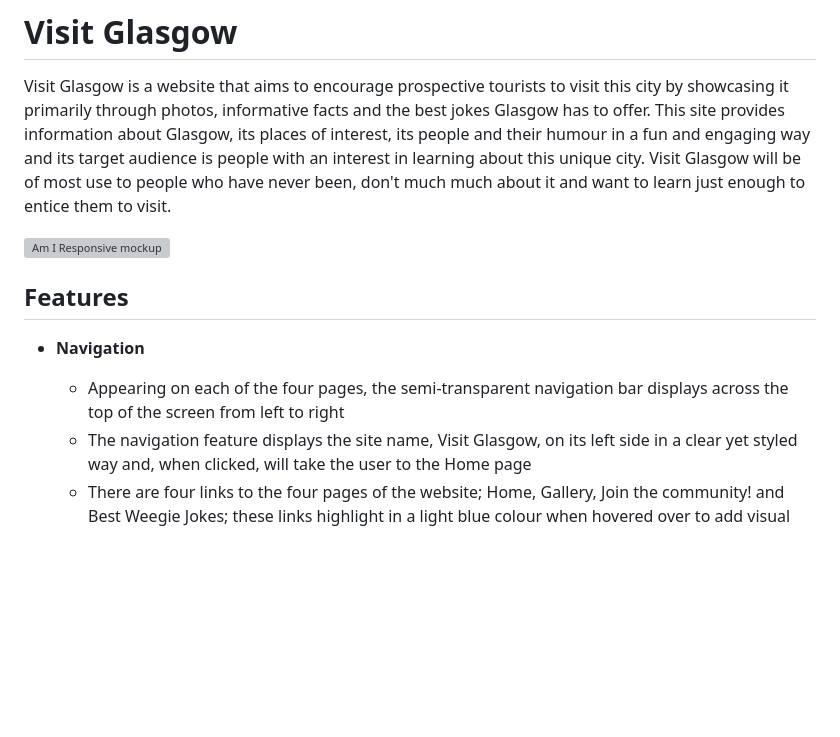
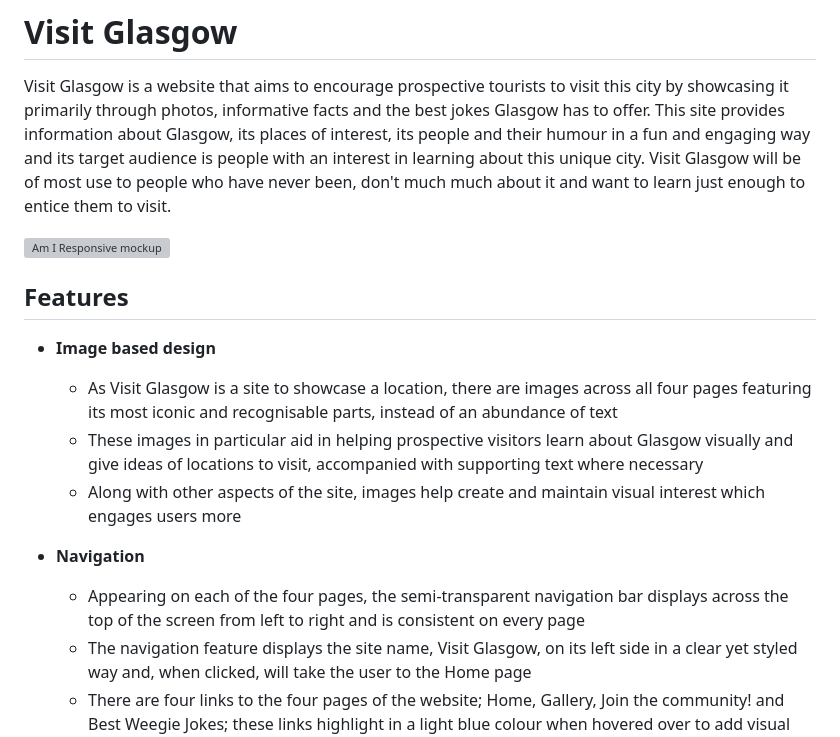
Before and after one commit to ebl138/visit-glasgow, a Markdown page: README.md, the part around the change printed below. Rendered like a GitHub page; blank space fills up the shorter version; grey boxes are pictures that could not be loaded.

Commit message:
fix mockup link and add Image Based Design to Features section

```diff
--- a/README.md
+++ b/README.md
@@ -6,9 +6,15 @@ Visit Glasgow is a website that aims to encourage prospective tourists to visit
 
 ## Features
 
+- __Image based design__
+
+  - As Visit Glasgow is a site to showcase a location, there are images across all four pages featuring its most iconic and recognisable parts, instead of an abundance of text
+  - These images in particular aid in helping prospective visitors learn about Glasgow visually and give ideas of locations to visit, accompanied with supporting text where necessary
+  - Along with other aspects of the site, images help create and maintain visual interest which engages users more
+
 - __Navigation__
 
-  - Appearing on each of the four pages, the semi-transparent navigation bar displays across the top of the screen from left to right
+  - Appearing on each of the four pages, the semi-transparent navigation bar displays across the top of the screen from left to right and is consistent on every page
   - The navigation feature displays the site name, Visit Glasgow, on its left side in a clear yet styled way and, when clicked, will take the user to the Home page
   - There are four links to the four pages of the website; Home, Gallery, Join the community! and Best Weegie Jokes; these links highlight in a light blue colour when hovered over to add visual appeal
   - On mobile devices less than 768 pixels wide, the navigation bar contracts into a menu represented by a hamburger icon which, when clicked, expands down to display the four links
```
Also changed, not shown: other parts of README.md (+2 -2 lines).
